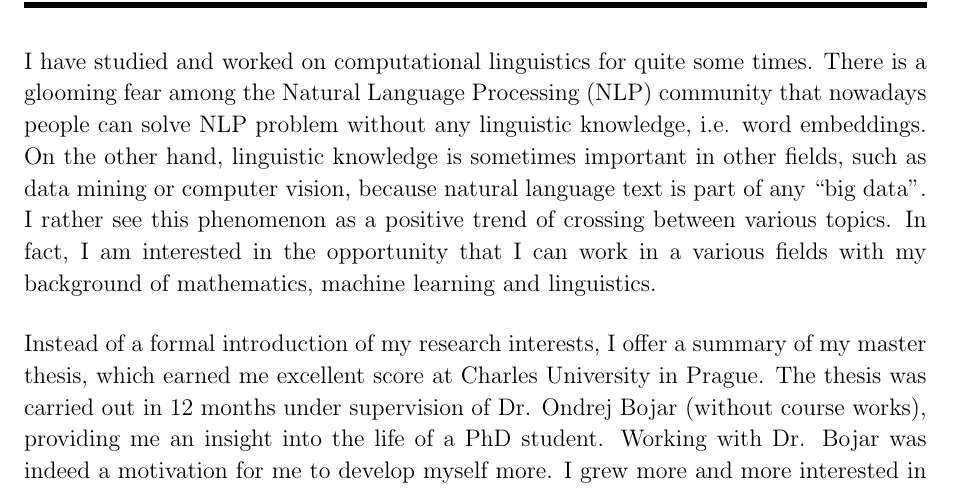
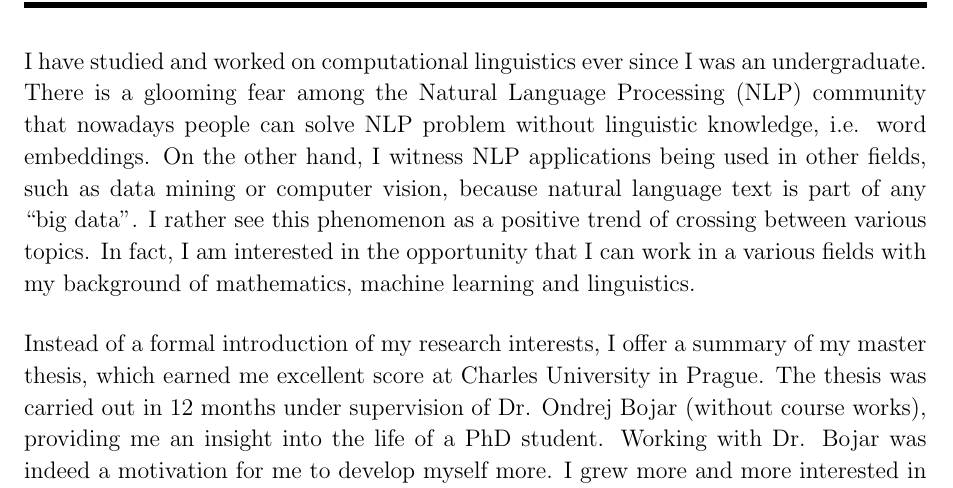
Before and after one commit to tamhd/tamhd.github.io, a LaTeX document (ProposalPhD/StatementOfPurpose_DucTamHoang.tex): part of page 1 of 2, cut so that both start at the same text. Compiled offline with pdfLaTeX; an older LaTeX class or package is replaced by its successor.

Commit message:
change intro a bit

```diff
--- a/ProposalPhD/StatementOfPurpose_DucTamHoang.tex
+++ b/ProposalPhD/StatementOfPurpose_DucTamHoang.tex
@@ -29,9 +29,9 @@
 
 %%%%%%%%%%%%%%%%%%% START %%%%%%%%%%%%%%%%%%%%%%%%%%%%%%%%%%%
 
-I have studied and worked on computational linguistics for quite some times.
-There is a glooming fear among the Natural Language Processing (NLP) community that nowadays people can solve NLP problem without any linguistic knowledge, i.e. word embeddings.
-On the other hand, linguistic knowledge is sometimes important in other fields, such as data mining or computer vision, because natural language text is part of any ``big data''.
+I have studied and worked on computational linguistics ever since I was an undergraduate.
+There is a glooming fear among the Natural Language Processing (NLP) community that nowadays people can solve NLP problem without linguistic knowledge, i.e. word embeddings.
+On the other hand, I witness NLP applications being used in other fields, such as data mining or computer vision, because natural language text is part of any ``big data''.
 I rather see this phenomenon as a positive trend of crossing between various topics.
 In fact, I am interested in the opportunity that I can work in a various fields with my background of mathematics, machine learning and linguistics.
 
```
